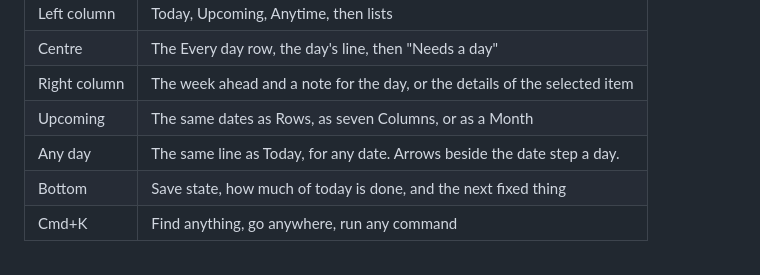
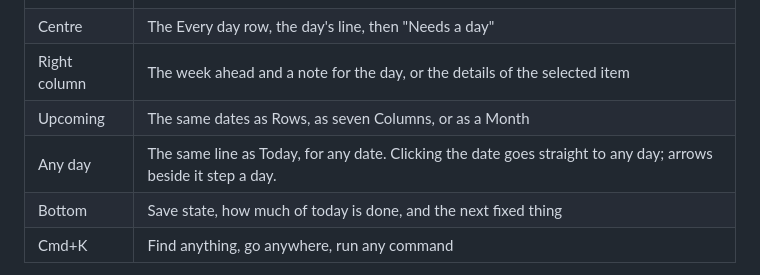
Before and after one commit to joshuajyi/daily-organizer, a Markdown page: docs/DESIGN.md, the part around the change. GitHub-like rendering.

Commit message:
Note that the date opens a picker for any day

```diff
--- a/docs/DESIGN.md
+++ b/docs/DESIGN.md
@@ -60,7 +60,7 @@ text to stand out.
 | Centre | The Every day row, the day's line, then "Needs a day" |
 | Right column | The week ahead and a note for the day, or the details of the selected item |
 | Upcoming | The same dates as Rows, as seven Columns, or as a Month |
-| Any day | The same line as Today, for any date. Arrows beside the date step a day. |
+| Any day | The same line as Today, for any date. Clicking the date goes straight to any day; arrows beside it step a day. |
 | Bottom | Save state, how much of today is done, and the next fixed thing |
 | Cmd+K | Find anything, go anywhere, run any command |
 
```
